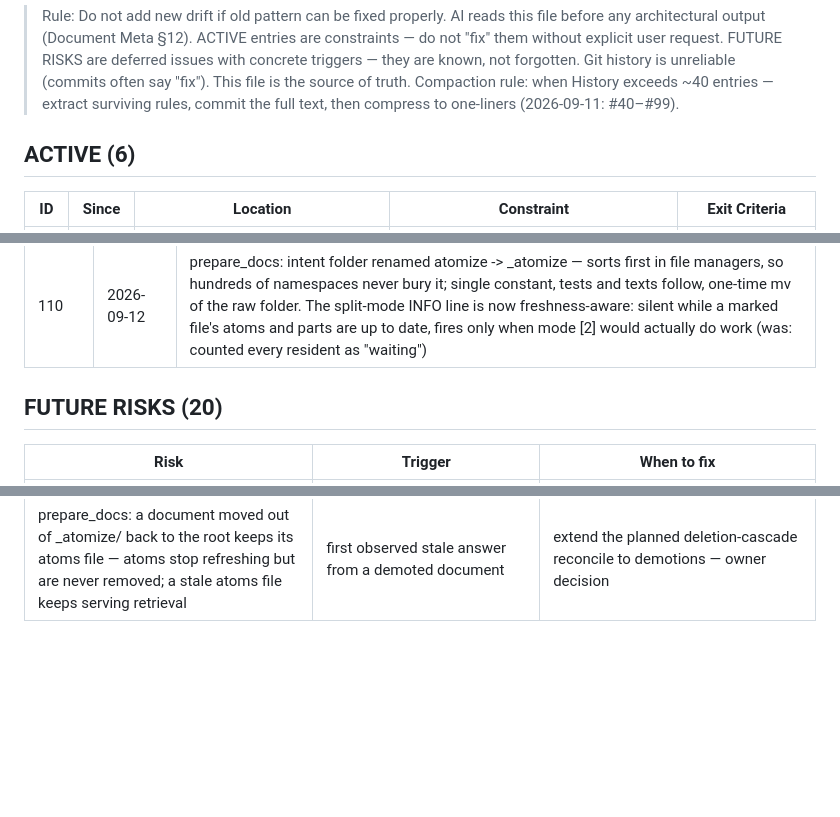
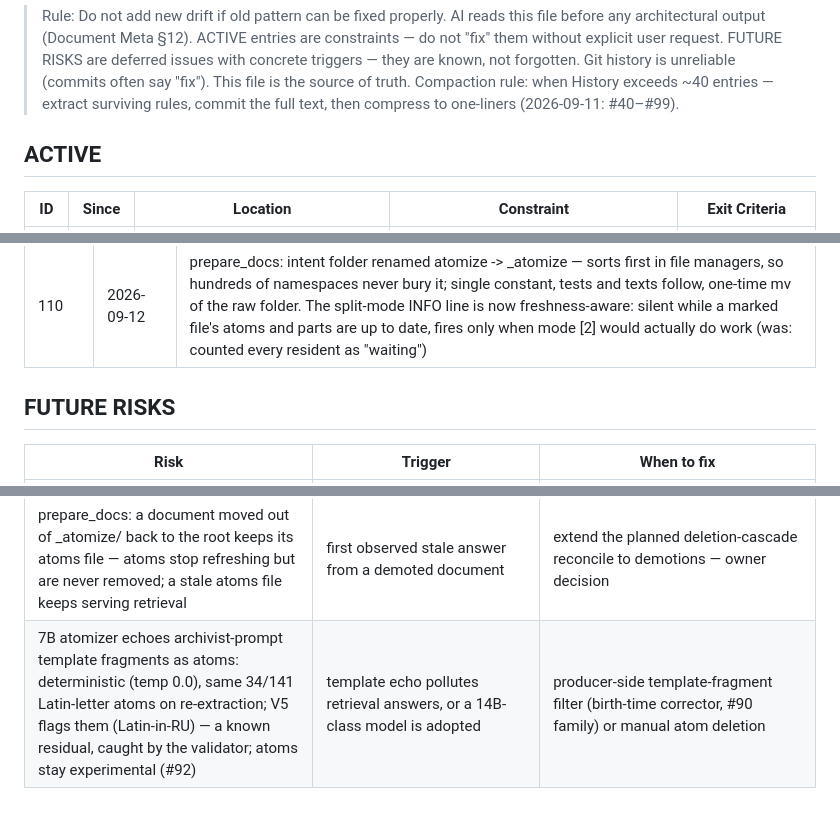
Before and after one commit to vigor19831/ai-assistant, a Markdown page: docs/drift.md, 3 parts joined by grey strips. Drawn GitHub-style; blank space fills up the shorter version.

```diff
--- a/docs/drift.md
+++ b/docs/drift.md
@@ -8,7 +8,7 @@
 > Compaction rule: when History exceeds ~40 entries — extract surviving
 > rules, commit the full text, then compress to one-liners (2026-09-11: #40–#99).
 
-## ACTIVE (6)
+## ACTIVE
 
 | ID | Since | Location | Constraint | Exit Criteria |
 |----|-------|----------|------------|---------------|
@@ -132,7 +132,7 @@ above or already lives in architecture.md. Compacted 2026-09-11
 | 109 | 2026-09-12 | prepare_docs: namespace mirroring — raw_documents/ root stays the default namespace; every level-1 subfolder is a namespace (raw_documents/{ns}/x -> documents/{ns}/x; atomize/ inside feeds that namespace); documents/ mirrors the tree with atomize/ segments dropped. Guards: subfolder without a rag.sources entry warns (mirrored, never indexed); deeper subfolders inside a namespace warn; per-namespace name collisions keep the atomize copy. V6 scopes per namespace (root = default, non-recursive; subpath arg); --validate rglobs atoms across namespaces, sources resolve through the mirror |
 | 110 | 2026-09-12 | prepare_docs: intent folder renamed atomize -> _atomize — sorts first in file managers, so hundreds of namespaces never bury it; single constant, tests and texts follow, one-time mv of the raw folder. The split-mode INFO line is now freshness-aware: silent while a marked file's atoms and parts are up to date, fires only when mode [2] would actually do work (was: counted every resident as "waiting") |
 
-## FUTURE RISKS (20)
+## FUTURE RISKS
 | Risk | Trigger | When to fix |
 |------|---------|-------------|
 | Split date-grounding criteria: producer (_ground_dates) accepts verbatim-or-covered, V2 checks covered-only — a date present verbatim in the source but yielding no parsed covering token gives a false V2 error | First observed false V2 flag | Unify into one _is_grounded shared by producer and validator |
@@ -158,3 +158,4 @@ above or already lives in architecture.md. Compacted 2026-09-11
 | Watcher path discards index_folder results: lifespan `_index_source` returns None, so every indexing failure — mid-run errors today, pre-flight refusals after #107 — reaches only the indexing.py log; the watcher consumes the snapshot as success and never retries | Any work on watcher/lifespan | `_index_source` inspects the result dict: ERROR-log on success=False, or raise to engage the bounded retry — deterministic refusals must NOT be retried, so the report-vs-retry split is an owner decision |
 | index_folder main loop iterates the raw namespace set while Phase 1 iterates sorted(expected_namespaces) — per-namespace processing order varies across processes (string-hash randomization), against the determinism discipline the file collection is sorted for | Any work on index_folder | One-line fix: `for namespace in sorted(expected_namespaces):` |
 | prepare_docs: a document moved out of _atomize/ back to the root keeps its atoms file — atoms stop refreshing but are never removed; a stale atoms file keeps serving retrieval | first observed stale answer from a demoted document | extend the planned deletion-cascade reconcile to demotions — owner decision |
+| 7B atomizer echoes archivist-prompt template fragments as atoms: deterministic (temp 0.0), same 34/141 Latin-letter atoms on re-extraction; V5 flags them (Latin-in-RU) — a known residual, caught by the validator; atoms stay experimental (#92) | template echo pollutes retrieval answers, or a 14B-class model is adopted | producer-side template-fragment filter (birth-time corrector, #90 family) or manual atom deletion |
```
